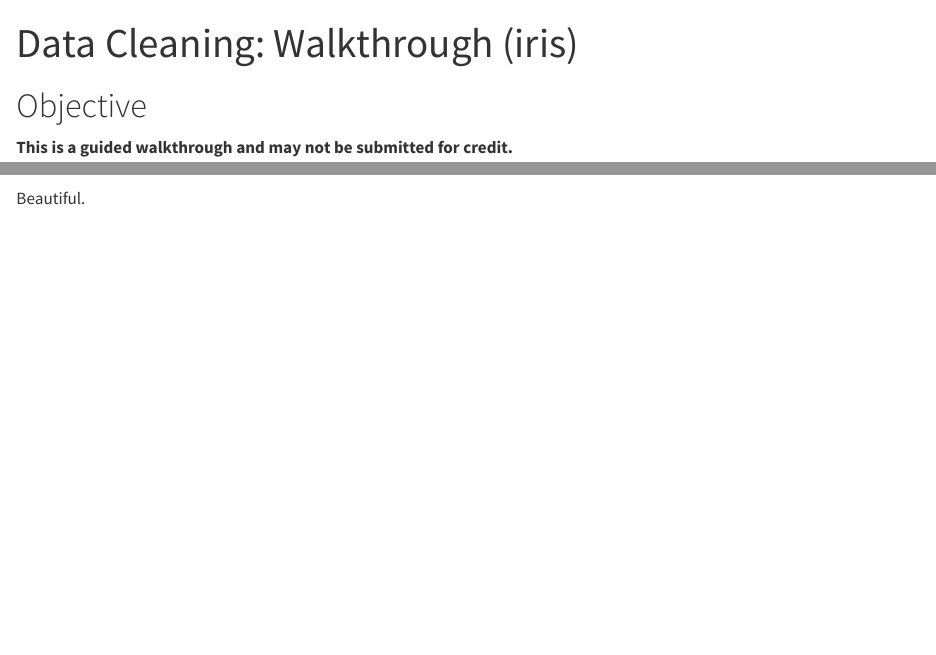
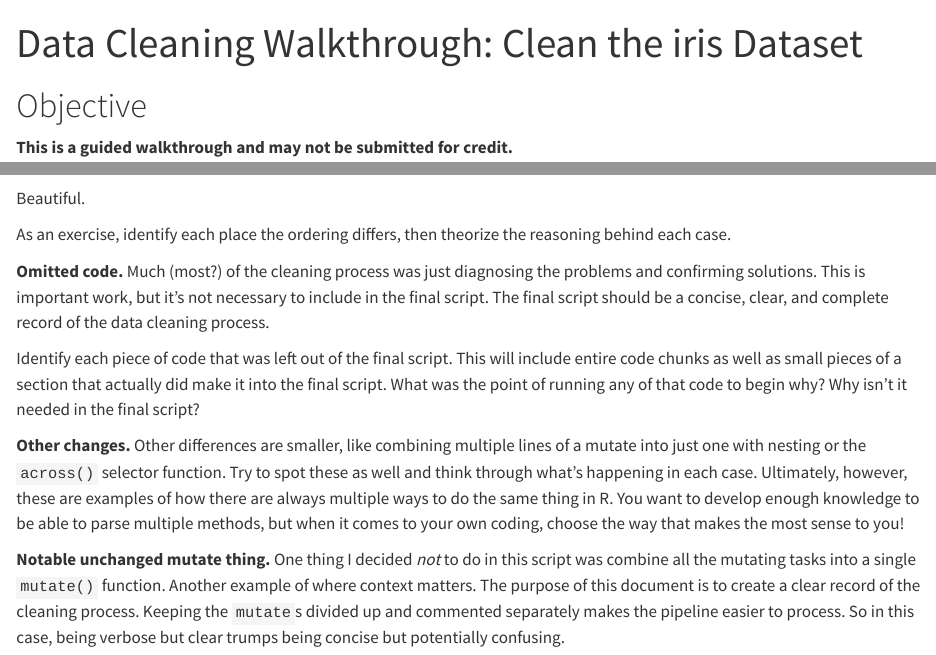
Before and after one commit to yyli28/d2mr-assessment-yyli28, a Quarto document (01_data-cleaning/00_cleaning-walkthrough/cleaning-walkthrough.qmd): the page in a window 1100 px wide, from its top, and a second part further down, joined at a grey line. Rendered offline with R 4.5, knitr and Pandoc in place of Quarto, with nearby package versions; some code elsewhere in the file could not run offline; long lines of code are wrapped.

Commit message:
some small additions and revisions

````diff
--- a/01_data-cleaning/00_cleaning-walkthrough/cleaning-walkthrough.qmd
+++ b/01_data-cleaning/00_cleaning-walkthrough/cleaning-walkthrough.qmd
@@ -1,5 +1,5 @@
 ---
-title: 'Data Cleaning: Walkthrough (iris)'
+title: 'Data Cleaning Walkthrough: Clean the iris Dataset'
 ---
 
 # Objective
@@ -751,3 +751,13 @@ render_diff(diff_data(sorted.iris, clean.iris.1pipe))
 ```
 
 Beautiful.
+
+As an exercise, identify each place the ordering differs, then theorize the reasoning behind each case.
+
+**Omitted code.** Much (most?) of the cleaning process was just diagnosing the problems and confirming solutions. This is important work, but it's not necessary to include in the final script. The final script should be a concise, clear, and complete record of the data cleaning process.
+
+Identify each piece of code that was left out of the final script. This will include entire code chunks as well as small pieces of a section that actually did make it into the final script. What was the point of running any of that code to begin why? Why isn't it needed in the final script?
+
+**Other changes.** Other differences are smaller, like combining multiple lines of a mutate into just one with nesting or the `across()` selector function. Try to spot these as well and think through what's happening in each case. Ultimately, however, these are examples of how there are always multiple ways to do the same thing in R. You want to develop enough knowledge to be able to parse multiple methods, but when it comes to your own coding, choose the way that makes the most sense to you!
+
+**Notable unchanged mutate thing.** One thing I decided *not* to do in this script was combine all the mutating tasks into a single `mutate()` function. Another example of where context matters. The purpose of this document is to create a clear record of the cleaning process. Keeping the `mutate`s divided up and commented separately makes the pipeline easier to process. So in this case, being verbose but clear trumps being concise but potentially confusing.
````
Also changed, not shown: 02_data-wrangling/02_wrangling-level-2/recreate-level-2.qmd (+3 -2 lines).
